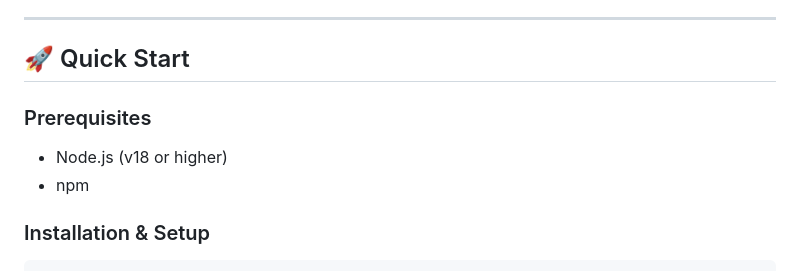
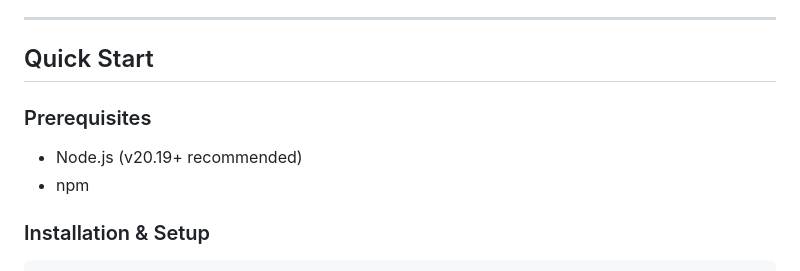
Before and after one commit to amariliodeoliveira/fireworks-pixi-project, a Markdown page: README.md, the part around one of its changes. GitHub-like rendering.

Commit message:
docs: remove emojis and adjust Node.js requirements

```diff
--- a/README.md
+++ b/README.md
@@ -88,10 +88,10 @@ you wish.
 
 ---
 
-## 🚀 Quick Start
+## Quick Start
 
 ### Prerequisites
-- Node.js (v18 or higher)
+- Node.js (v20.19+ recommended)
 - npm
 
 ### Installation & Setup
```
Also changed, not shown: other parts of README.md (+3 -3 lines).
